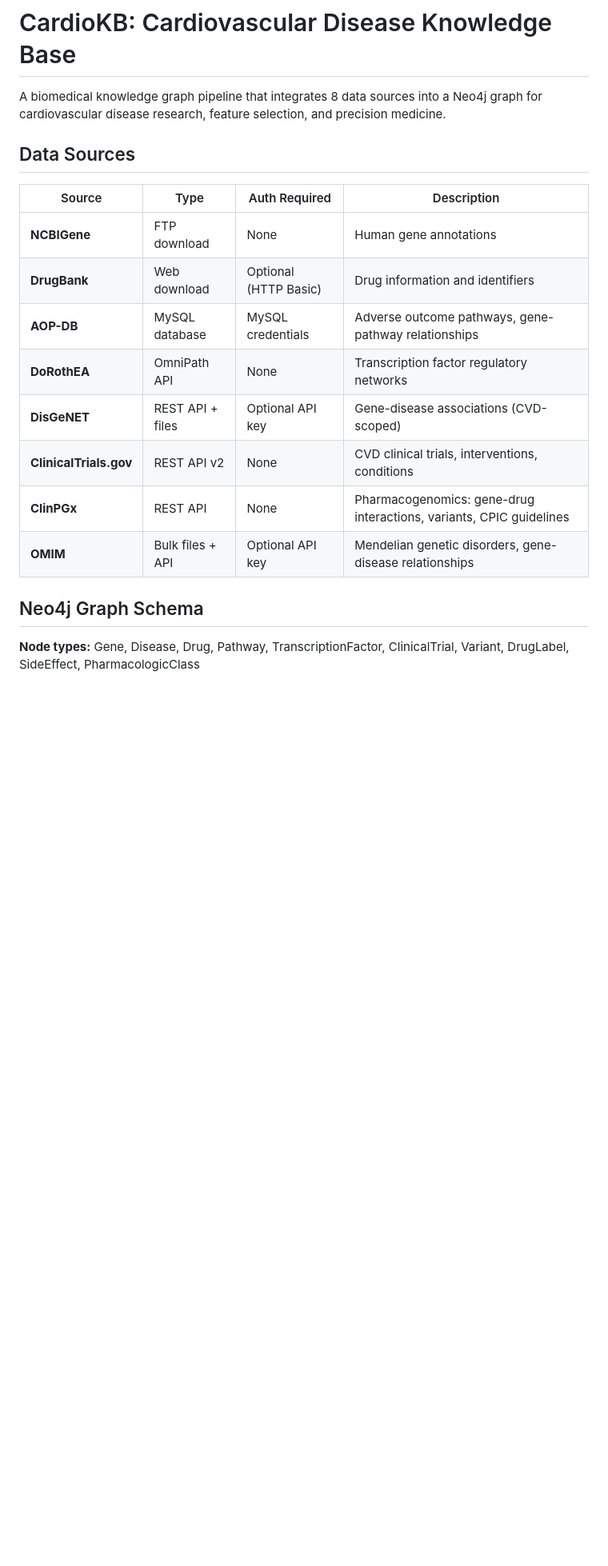
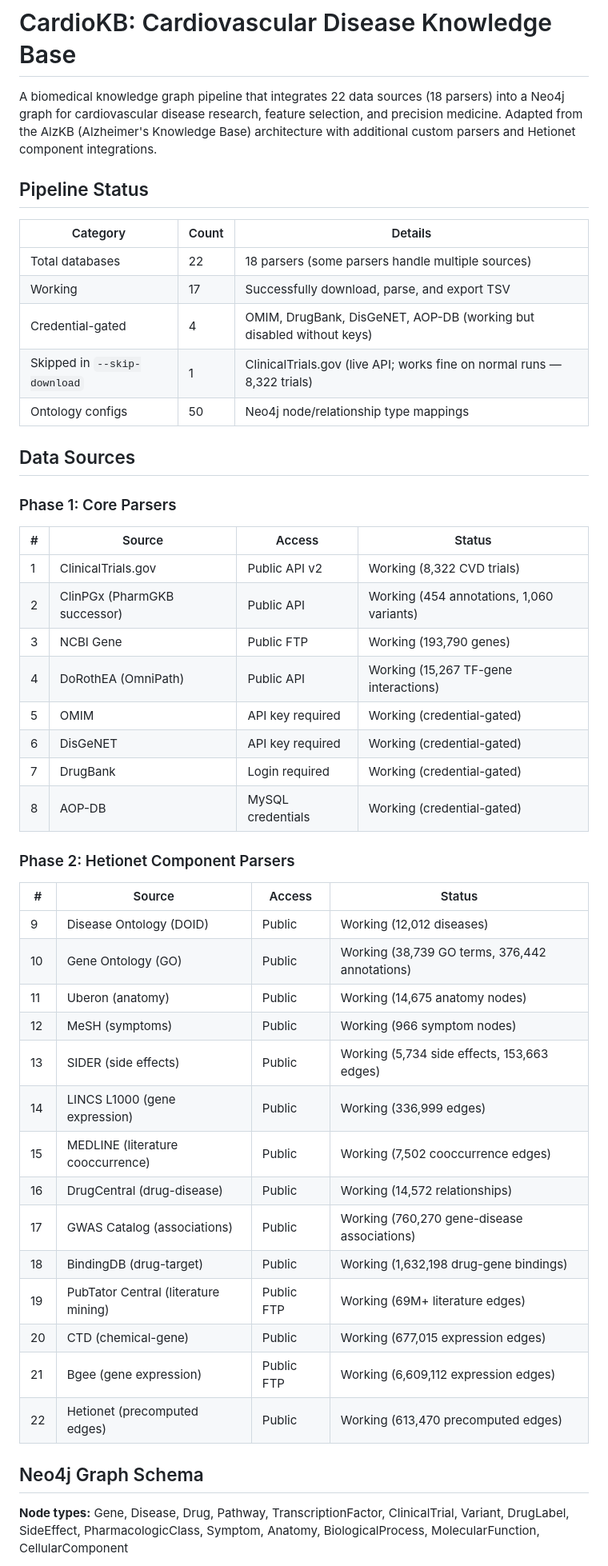
Before and after one commit to aysmayyy/CardioKB, a Markdown page: README.md, the part around one of its changes. Shown at 80% size. GitHub-like rendering; blank space fills up the shorter version.

Commit message:
Update README to reflect current project state: 22 databases, 18 parsers, 50 ontology configs
Co-Authored-By: Claude Opus 4.6 <noreply@anthropic.com>

```diff
--- a/README.md
+++ b/README.md
@@ -1,21 +1,52 @@
 # CardioKB: Cardiovascular Disease Knowledge Base
 
-A biomedical knowledge graph pipeline that integrates 8 data sources into a Neo4j graph for cardiovascular disease research, feature selection, and precision medicine.
+A biomedical knowledge graph pipeline that integrates 22 data sources (18 parsers) into a Neo4j graph for cardiovascular disease research, feature selection, and precision medicine. Adapted from the AlzKB (Alzheimer's Knowledge Base) architecture with additional custom parsers and Hetionet component integrations.
+
+## Pipeline Status
+
+| Category | Count | Details |
+|----------|-------|---------|
+| Total databases | 22 | 18 parsers (some parsers handle multiple sources) |
+| Working | 17 | Successfully download, parse, and export TSV |
+| Credential-gated | 4 | OMIM, DrugBank, DisGeNET, AOP-DB (working but disabled without keys) |
+| Skipped in `--skip-download` | 1 | ClinicalTrials.gov (live API; works fine on normal runs — 8,322 trials) |
+| Ontology configs | 50 | Neo4j node/relationship type mappings |
 
 ## Data Sources
 
-| Source | Type | Auth Required | Description |
-|--------|------|---------------|-------------|
-| **NCBIGene** | FTP download | None | Human gene annotations |
-| **DrugBank** | Web download | Optional (HTTP Basic) | Drug information and identifiers |
-| **AOP-DB** | MySQL database | MySQL credentials | Adverse outcome pathways, gene-pathway relationships |
-| **DoRothEA** | OmniPath API | None | Transcription factor regulatory networks |
-| **DisGeNET** | REST API + files | Optional API key | Gene-disease associations (CVD-scoped) |
-| **ClinicalTrials.gov** | REST API v2 | None | CVD clinical trials, interventions, conditions |
-| **ClinPGx** | REST API | None | Pharmacogenomics: gene-drug interactions, variants, CPIC guidelines |
-| **OMIM** | Bulk files + API | Optional API key | Mendelian genetic disorders, gene-disease relationships |
+### Phase 1: Core Parsers
+
+| # | Source | Access | Status |
+|---|--------|--------|--------|
+| 1 | ClinicalTrials.gov | Public API v2 | Working (8,322 CVD trials) |
+| 2 | ClinPGx (PharmGKB successor) | Public API | Working (454 annotations, 1,060 variants) |
+| 3 | NCBI Gene | Public FTP | Working (193,790 genes) |
+| 4 | DoRothEA (OmniPath) | Public API | Working (15,267 TF-gene interactions) |
+| 5 | OMIM | API key required | Working (credential-gated) |
+| 6 | DisGeNET | API key required | Working (credential-gated) |
+| 7 | DrugBank | Login required | Working (credential-gated) |
+| 8 | AOP-DB | MySQL credentials | Working (credential-gated) |
+
+### Phase 2: Hetionet Component Parsers
+
+| # | Source | Access | Status |
+|---|--------|--------|--------|
+| 9 | Disease Ontology (DOID) | Public | Working (12,012 diseases) |
+| 10 | Gene Ontology (GO) | Public | Working (38,739 GO terms, 376,442 annotations) |
+| 11 | Uberon (anatomy) | Public | Working (14,675 anatomy nodes) |
+| 12 | MeSH (symptoms) | Public | Working (966 symptom nodes) |
+| 13 | SIDER (side effects) | Public | Working (5,734 side effects, 153,663 edges) |
+| 14 | LINCS L1000 (gene expression) | Public | Working (336,999 edges) |
+| 15 | MEDLINE (literature cooccurrence) | Public | Working (7,502 cooccurrence edges) |
+| 16 | DrugCentral (drug-disease) | Public | Working (14,572 relationships) |
+| 17 | GWAS Catalog (associations) | Public | Working (760,270 gene-disease associations) |
+| 18 | BindingDB (drug-target) | Public | Working (1,632,198 drug-gene bindings) |
+| 19 | PubTator Central (literature mining) | Public FTP | Working (69M+ literature edges) |
+| 20 | CTD (chemical-gene) | Public | Working (677,015 expression edges) |
+| 21 | Bgee (gene expression) | Public FTP | Working (6,609,112 expression edges) |
+| 22 | Hetionet (precomputed edges) | Public | Working (613,470 precomputed edges) |
 
 ## Neo4j Graph Schema
 
-**Node types:** Gene, Disease, Drug, Pathway, TranscriptionFactor, ClinicalTrial, Variant, DrugLabel, SideEffect, PharmacologicClass
+**Node types:** Gene, Disease, Drug, Pathway, TranscriptionFactor, ClinicalTrial, Variant, DrugLabel, SideEffect, PharmacologicClass, Symptom, Anatomy, BiologicalProcess, MolecularFunction, CellularComponent
 
```
Also changed, not shown: other parts of README.md (+36 -26 lines).
